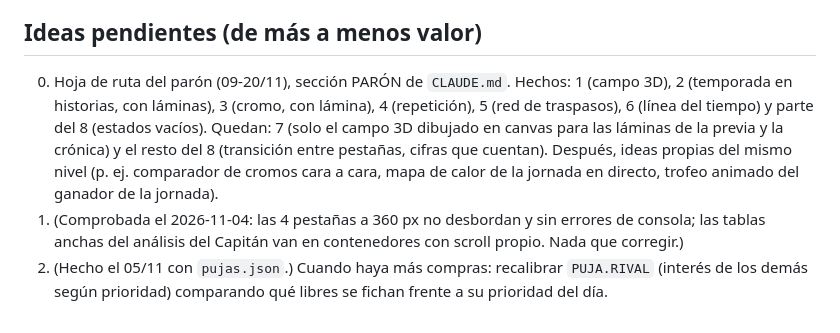
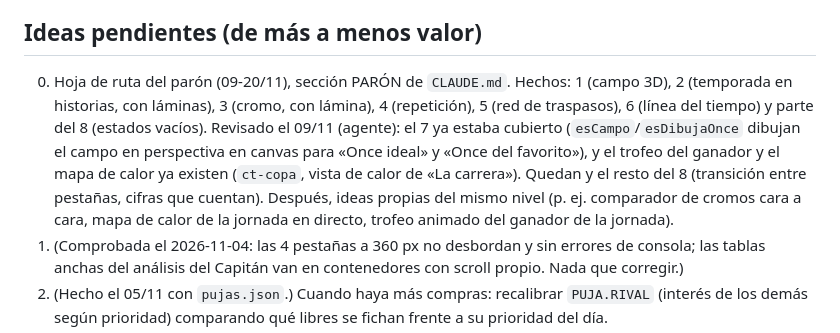
Before and after one commit to GolometroV2/golometrov2.github.io, a Markdown page: MEJORAS.md, the part around the change. Drawn GitHub-style.

Commit message:
MEJORAS: revisión de la hoja de ruta del parón (7 ya cubierto)
Co-Authored-By: Claude Sonnet 5.5 <noreply@anthropic.com>

```diff
--- a/MEJORAS.md
+++ b/MEJORAS.md
@@ -125,7 +125,7 @@ El agente lee este archivo al empezar y lo actualiza al terminar.
 - Rehacer el diseño completo de forma profesional, moderna y actual (ver sección DISEÑO de CLAUDE.md). Fases: 1 sistema de diseño, 2 cabecera y navegación, 3 Clasificación, 4 Equipos, 5 Capitán, 6 Mercado, 7 microinteracciones y accesibilidad, 8 revisión final.
 
 ## Ideas pendientes (de más a menos valor)
-0. Hoja de ruta del parón (09-20/11), sección PARÓN de `CLAUDE.md`. Hechos: 1 (campo 3D), 2 (temporada en historias, con láminas), 3 (cromo, con lámina), 4 (repetición), 5 (red de traspasos), 6 (línea del tiempo) y parte del 8 (estados vacíos). Quedan: 7 (solo el campo 3D dibujado en canvas para las láminas de la previa y la crónica) y el resto del 8 (transición entre pestañas, cifras que cuentan). Después, ideas propias del mismo nivel (p. ej. comparador de cromos cara a cara, mapa de calor de la jornada en directo, trofeo animado del ganador de la jornada).
+0. Hoja de ruta del parón (09-20/11), sección PARÓN de `CLAUDE.md`. Hechos: 1 (campo 3D), 2 (temporada en historias, con láminas), 3 (cromo, con lámina), 4 (repetición), 5 (red de traspasos), 6 (línea del tiempo) y parte del 8 (estados vacíos). Revisado el 09/11 (agente): el 7 ya estaba cubierto (`esCampo`/`esDibujaOnce` dibujan el campo en perspectiva en canvas para «Once ideal» y «Once del favorito»), y el trofeo del ganador y el mapa de calor ya existen (`ct-copa`, vista de calor de «La carrera»). Quedan y el resto del 8 (transición entre pestañas, cifras que cuentan). Después, ideas propias del mismo nivel (p. ej. comparador de cromos cara a cara, mapa de calor de la jornada en directo, trofeo animado del ganador de la jornada).
 1. (Comprobada el 2026-11-04: las 4 pestañas a 360 px no desbordan y sin errores de consola; las tablas anchas del análisis del Capitán van en contenedores con scroll propio. Nada que corregir.)
 2. (Hecho el 05/11 con `pujas.json`.) Cuando haya más compras: recalibrar `PUJA.RIVAL` (interés de los demás según prioridad) comparando qué libres se fichan frente a su prioridad del día.
 3. (Hecho: ya existe como «Crónica» de la jornada, `pintarCronica`.) Resumen automático de la jornada: mejor y peor plantilla, mejor capitán, mayor fichaje.
```
